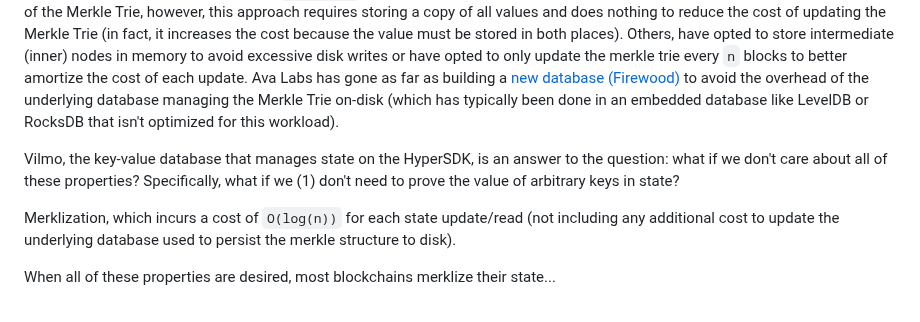
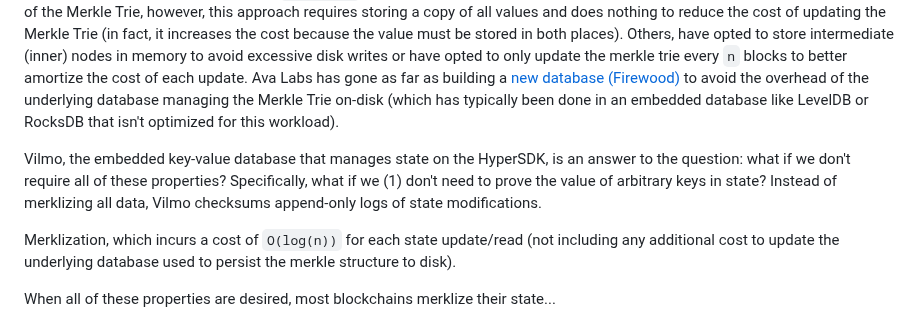
Before and after one commit to patrick-ogrady/website, a Markdown page: hackmd/vryx-poc.md, the part around the change. Drawn GitHub-style.

Commit message:
vilmo intro

```diff
--- a/hackmd/vryx-poc.md
+++ b/hackmd/vryx-poc.md
@@ -99,7 +99,7 @@ When all these capabilities are required, most blockchains opt to [merklize thei
 
 Merklization, however, is not "free". Each state update/read (not including any additional cost to update/maintain the underlying database that persists the merkle structure to disk) incurs a cost of `O(log(n))` and intermediate (inner) nodes must be maintained although they contain no workload data (just hashes of other nodes, which may be more intermediate nodes in a large trie). Most blockchains get around the `O(log(n))` complexity for each read by maintaining a [flat, key-value store](https://blog.ethereum.org/2021/05/18/eth-state-problems) that sits in front of the Merkle Trie, however, this approach requires storing a copy of all values and does nothing to reduce the cost of updating the Merkle Trie (in fact, it increases the cost because the value must be stored in both places). Others, have opted to store intermediate (inner) nodes in memory to avoid excessive disk writes or have opted to only update the merkle trie every `n` blocks to better amortize the cost of each update. Ava Labs has gone as far as building a [new database (Firewood)](https://www.avax.network/blog/introducing-firewood-a-next-generation-database-built-for-high-throughput-blockchains) to avoid the overhead of the underlying database managing the Merkle Trie on-disk (which has typically been done in an embedded database like LevelDB or RocksDB that isn't optimized for this workload).
 
-Vilmo, the key-value database that manages state on the HyperSDK, is an answer to the question: what if we don't care about all of these properties? Specifically, what if we (1) don't need to prove the value of arbitrary keys in state?
+Vilmo, the embedded key-value database that manages state on the HyperSDK, is an answer to the question: what if we don't require all of these properties? Specifically, what if we (1) don't need to prove the value of arbitrary keys in state? Instead of merklizing all data, Vilmo checksums append-only logs of state modifications.
 
 
 Merklization, which incurs a cost of `O(log(n))` for each state update/read (not including any additional cost to update the underlying database used to persist the merkle structure to disk).
```
